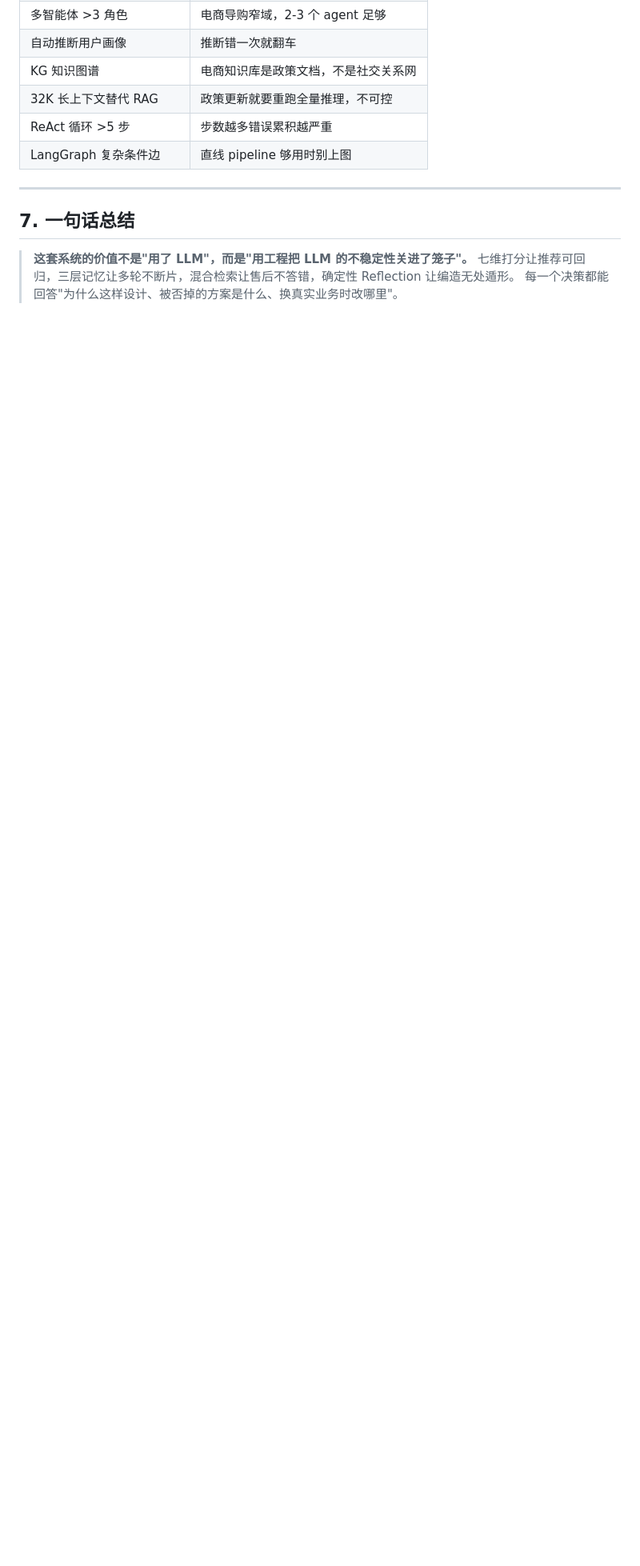
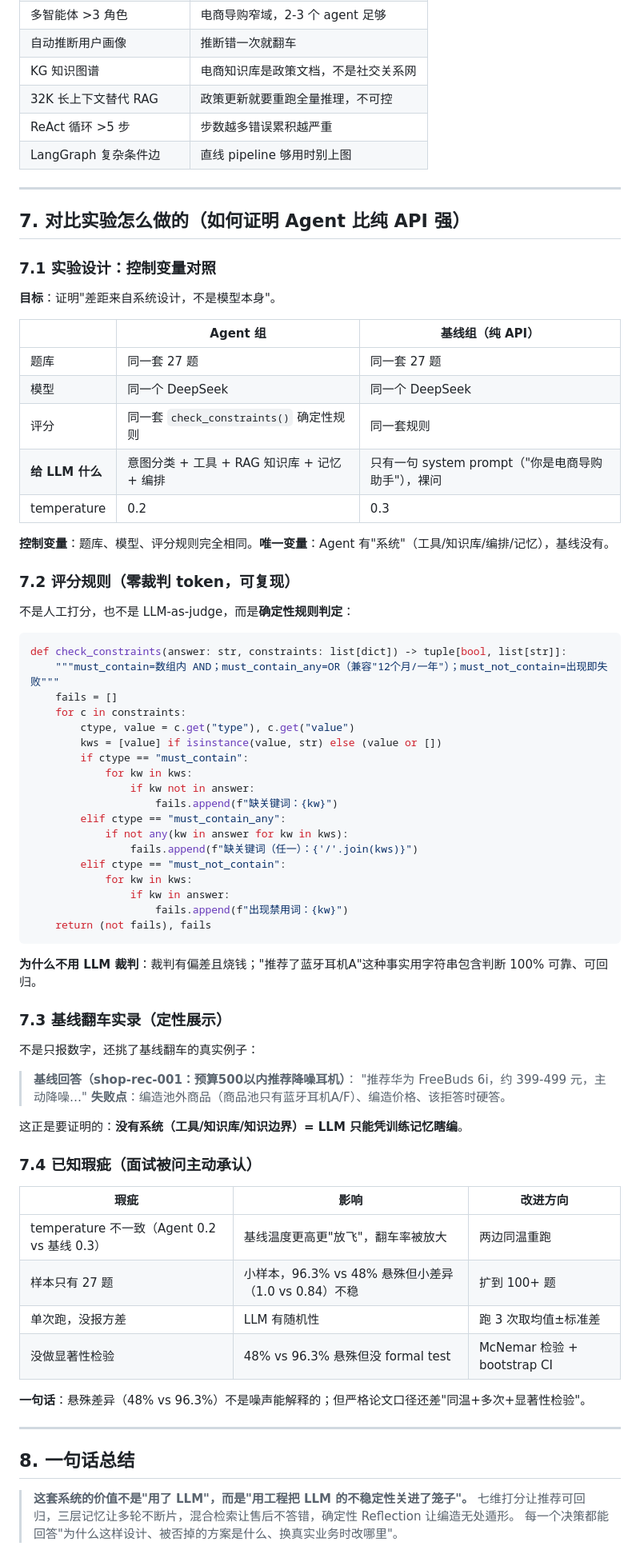
Before and after one commit to asdfaj23/shoppilot, a Markdown page: docs/ARCHITECTURE.md, the part around the change. Shown at 80% size. GitHub-like rendering; blank space fills up the shorter version.

Commit message:
ARCHITECTURE：第7节补对比实验方法论（控制变量/评分规则/基线翻车实录/已知瑕疵）

````diff
--- a/docs/ARCHITECTURE.md
+++ b/docs/ARCHITECTURE.md
@@ -305,7 +305,73 @@ def hybrid_search(query: str, top_k: int = 4) -> list[dict]:
 
 ---
 
-## 7. 一句话总结
+## 7. 对比实验怎么做的（如何证明 Agent 比纯 API 强）
+
+### 7.1 实验设计：控制变量对照
+
+**目标**：证明"差距来自系统设计，不是模型本身"。
+
+| | Agent 组 | 基线组（纯 API） |
+|---|---|---|
+| 题库 | 同一套 27 题 | 同一套 27 题 |
+| 模型 | 同一个 DeepSeek | 同一个 DeepSeek |
+| 评分 | 同一套 `check_constraints()` 确定性规则 | 同一套规则 |
+| **给 LLM 什么** | 意图分类 + 工具 + RAG 知识库 + 记忆 + 编排 | 只有一句 system prompt（"你是电商导购助手"），裸问 |
+| temperature | 0.2 | 0.3 |
+
+**控制变量**：题库、模型、评分规则完全相同。**唯一变量**：Agent 有"系统"（工具/知识库/编排/记忆），基线没有。
+
+### 7.2 评分规则（零裁判 token，可复现）
+
+不是人工打分，也不是 LLM-as-judge，而是**确定性规则判定**：
+
+```python
+def check_constraints(answer: str, constraints: list[dict]) -> tuple[bool, list[str]]:
+    """must_contain=数组内 AND；must_contain_any=OR（兼容"12个月/一年"）；must_not_contain=出现即失败"""
+    fails = []
+    for c in constraints:
+        ctype, value = c.get("type"), c.get("value")
+        kws = [value] if isinstance(value, str) else (value or [])
+        if ctype == "must_contain":
+            for kw in kws:
+                if kw not in answer:
+                    fails.append(f"缺关键词：{kw}")
+        elif ctype == "must_contain_any":
+            if not any(kw in answer for kw in kws):
+                fails.append(f"缺关键词（任一）：{'/'.join(kws)}")
+        elif ctype == "must_not_contain":
+            for kw in kws:
+                if kw in answer:
+                    fails.append(f"出现禁用词：{kw}")
+    return (not fails), fails
+```
+
+**为什么不用 LLM 裁判**：裁判有偏差且烧钱；"推荐了蓝牙耳机A"这种事实用字符串包含判断 100% 可靠、可回归。
+
+### 7.3 基线翻车实录（定性展示）
+
+不是只报数字，还挑了基线翻车的真实例子：
+
+> **基线回答（shop-rec-001：预算500以内推荐降噪耳机）**：
+> "推荐华为 FreeBuds 6i，约 399-499 元，主动降噪…"
+> **失败点**：编造池外商品（商品池只有蓝牙耳机A/F）、编造价格、该拒答时硬答。
+
+这正是要证明的：**没有系统（工具/知识库/知识边界）= LLM 只能凭训练记忆瞎编**。
+
+### 7.4 已知瑕疵（面试被问主动承认）
+
+| 瑕疵 | 影响 | 改进方向 |
+|---|---|---|
+| temperature 不一致（Agent 0.2 vs 基线 0.3） | 基线温度更高更"放飞"，翻车率被放大 | 两边同温重跑 |
+| 样本只有 27 题 | 小样本，96.3% vs 48% 悬殊但小差异（1.0 vs 0.84）不稳 | 扩到 100+ 题 |
+| 单次跑，没报方差 | LLM 有随机性 | 跑 3 次取均值±标准差 |
+| 没做显著性检验 | 48% vs 96.3% 悬殊但没 formal test | McNemar 检验 + bootstrap CI |
+
+**一句话**：悬殊差异（48% vs 96.3%）不是噪声能解释的；但严格论文口径还差"同温+多次+显著性检验"。
+
+---
+
+## 8. 一句话总结
 
 > **这套系统的价值不是"用了 LLM"，而是"用工程把 LLM 的不稳定性关进了笼子"。**
 > 七维打分让推荐可回归，三层记忆让多轮不断片，混合检索让售后不答错，确定性 Reflection 让编造无处遁形。
````
